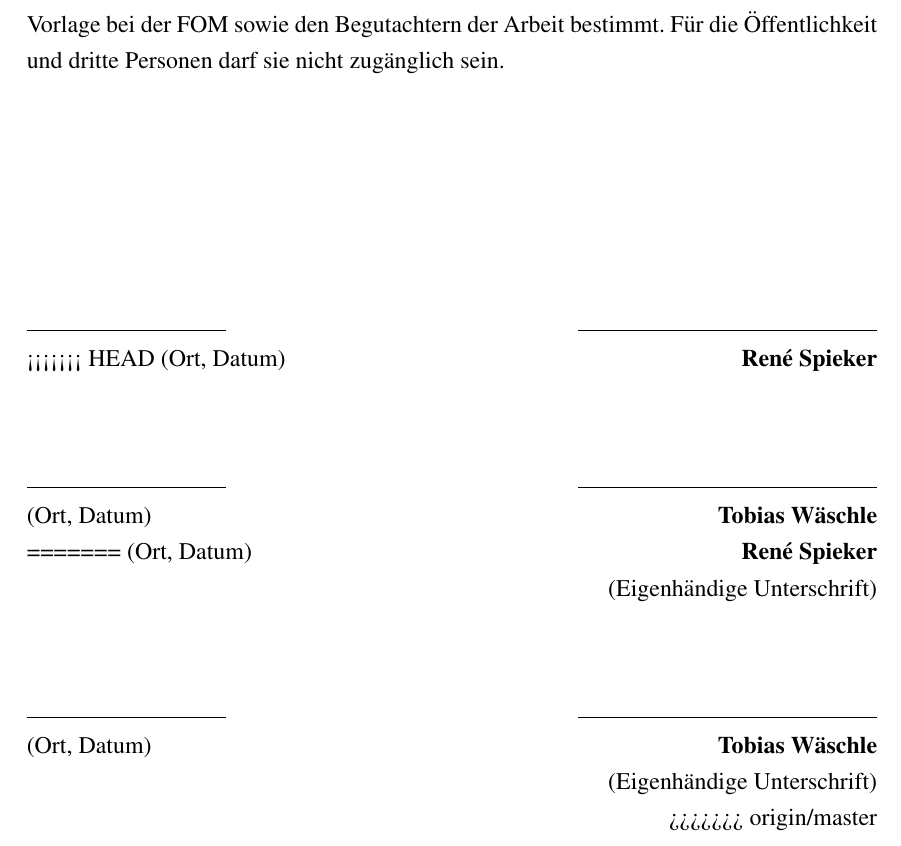
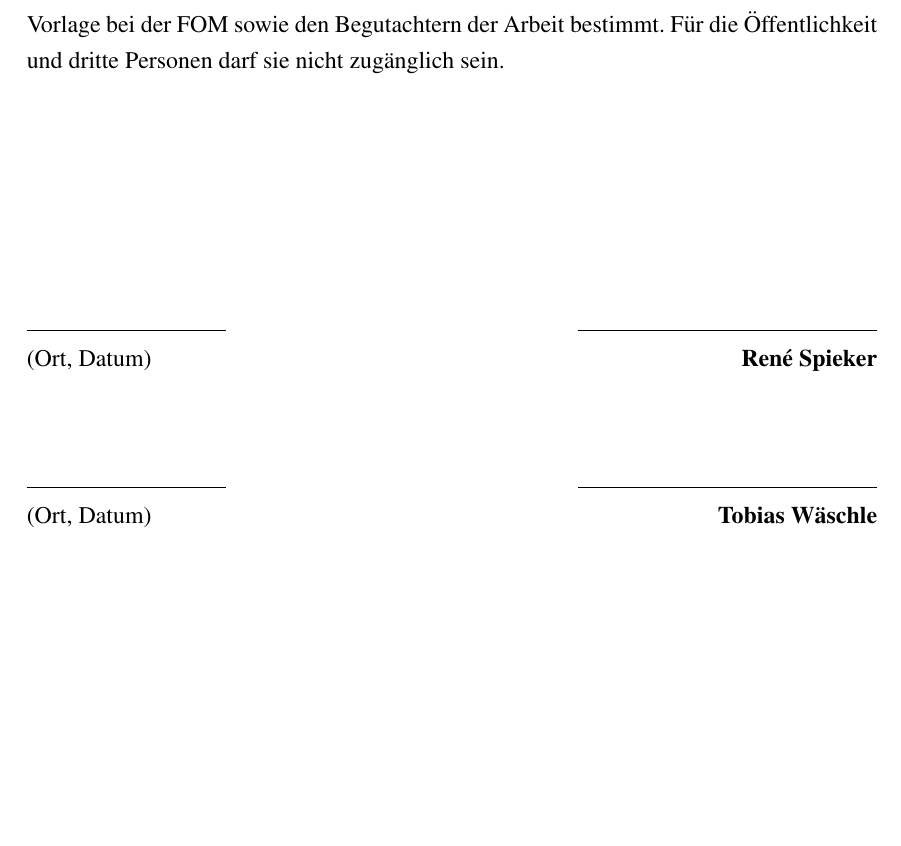
Before and after one commit to regover13/SAP_ERP_Rechnungswesen_FI-CO, a LaTeX document (main.tex, which reads includes/sperrvermerk.tex): part of page 2 of 30, cut so that both start at the same text, the shorter picture padded with empty space. Compiled offline with pdfLaTeX.

Commit message:
Unterschrift wech

```diff
--- a/includes/sperrvermerk.tex
+++ b/includes/sperrvermerk.tex
@@ -3,17 +3,7 @@ Die vorliegende Seminararbeit mit dem Titel ``\MyTitel{}'' enthält unternehmens
 \\[3cm]
 \begin{flushright}
 \line(1,0){100} \hfill \line(1,0){150}\\
-<<<<<<< HEAD
 (Ort, Datum) \hfill \textbf{René Spieker}\\[1.5cm]
 \line(1,0){100} \hfill \line(1,0){150}\\
 (Ort, Datum) \hfill \textbf{Tobias Wäschle}\\
-=======
-(Ort, Datum) \hfill \textbf{René Spieker}\\
-(Eigenhändige Unterschrift)\\[1.5cm]
-\line(1,0){100} \hfill \line(1,0){150}\\
-(Ort, Datum) \hfill \textbf{Tobias Wäschle}\\
-(Eigenhändige Unterschrift)
-
-
->>>>>>> origin/master
 \end{flushright}
```
Also changed, not shown: includes/ehrenwoertlicheErklaerung.tex (+1 -3 lines).
